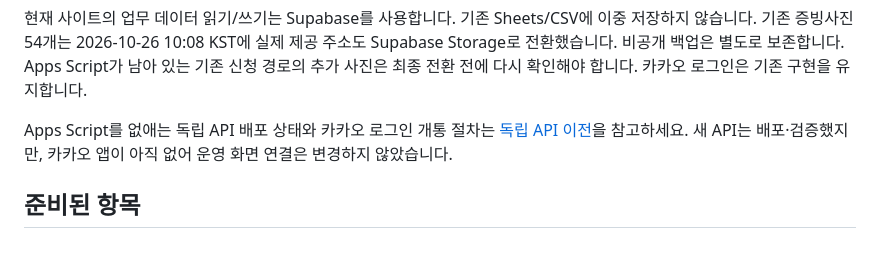
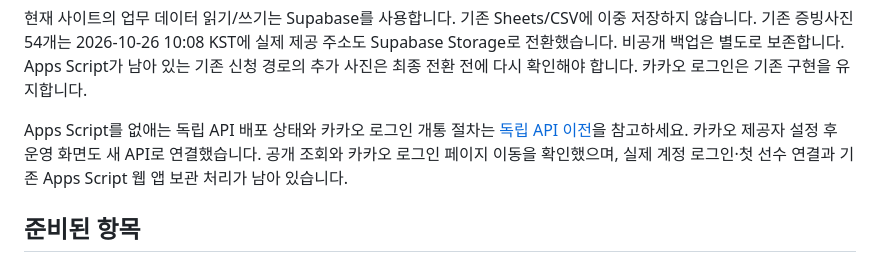
Before and after one commit to firefly247/src-leaderboard, a Markdown page: supabase/README.md, the part around the change. Drawn GitHub-style.

Commit message:
Record live independent frontend deployment and remaining login verification

```diff
--- a/supabase/README.md
+++ b/supabase/README.md
@@ -12,7 +12,7 @@
 
 현재 사이트의 업무 데이터 읽기/쓰기는 Supabase를 사용합니다. 기존 Sheets/CSV에 이중 저장하지 않습니다. 기존 증빙사진 54개는 2026-10-26 10:08 KST에 실제 제공 주소도 Supabase Storage로 전환했습니다. 비공개 백업은 별도로 보존합니다. Apps Script가 남아 있는 기존 신청 경로의 추가 사진은 최종 전환 전에 다시 확인해야 합니다. 카카오 로그인은 기존 구현을 유지합니다.
 
-Apps Script를 없애는 독립 API 배포 상태와 카카오 로그인 개통 절차는 [독립 API 이전](INDEPENDENT-API.md)을 참고하세요. 새 API는 배포·검증했지만, 카카오 앱이 아직 없어 운영 화면 연결은 변경하지 않았습니다.
+Apps Script를 없애는 독립 API 배포 상태와 카카오 로그인 개통 절차는 [독립 API 이전](INDEPENDENT-API.md)을 참고하세요. 카카오 제공자 설정 후 운영 화면도 새 API로 연결했습니다. 공개 조회와 카카오 로그인 페이지 이동을 확인했으며, 실제 계정 로그인·첫 선수 연결과 기존 Apps Script 웹 앱 보관 처리가 남아 있습니다.
 
 ## 준비된 항목
 
```
Also changed, not shown: supabase/INDEPENDENT-API.md (+5 -5 lines).
